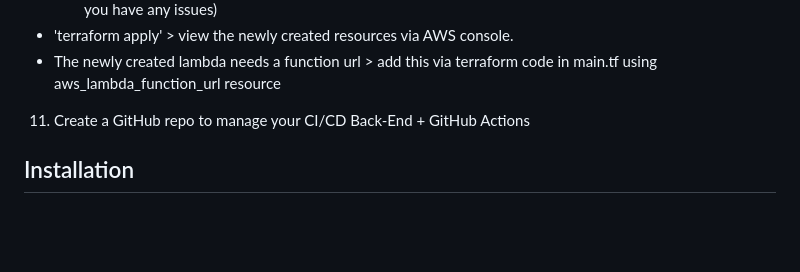
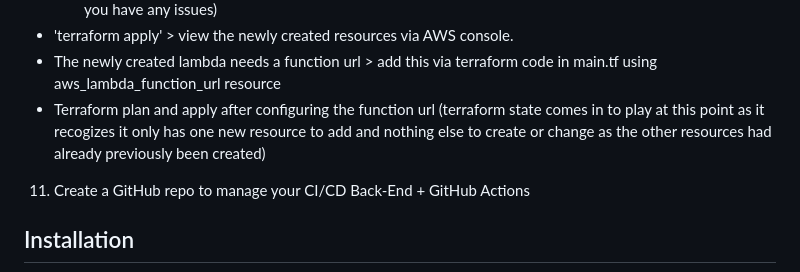
Before and after one commit to Tayya-D/Cloud-Resume-Challenge, a Markdown page: README.md, the part around the change. GitHub-like rendering; blank space fills up the shorter version.

Commit message:
added explanation on terraform state

```diff
--- a/README.md
+++ b/README.md
@@ -105,6 +105,7 @@ This included removing a lot of the pages included in the initial template and a
       - After making the changes and running 'terraform plan' again - it ran successfully and output the plan to add 2 new resources: the iam role and the lambda function (running 'terraform validate' will inform you if you have any issues)
    - 'terraform apply' > view the newly created resources via AWS console.
    - The newly created lambda needs a function url > add this via terraform code in main.tf using aws_lambda_function_url resource
+   - Terraform plan and apply after configuring the function url (terraform state comes in to play at this point as it recogizes it only has one new resource to add and nothing else to create or change as the other resources had already previously been created)
 
 
 11) Create a GitHub repo to manage your CI/CD Back-End + GitHub Actions
```
